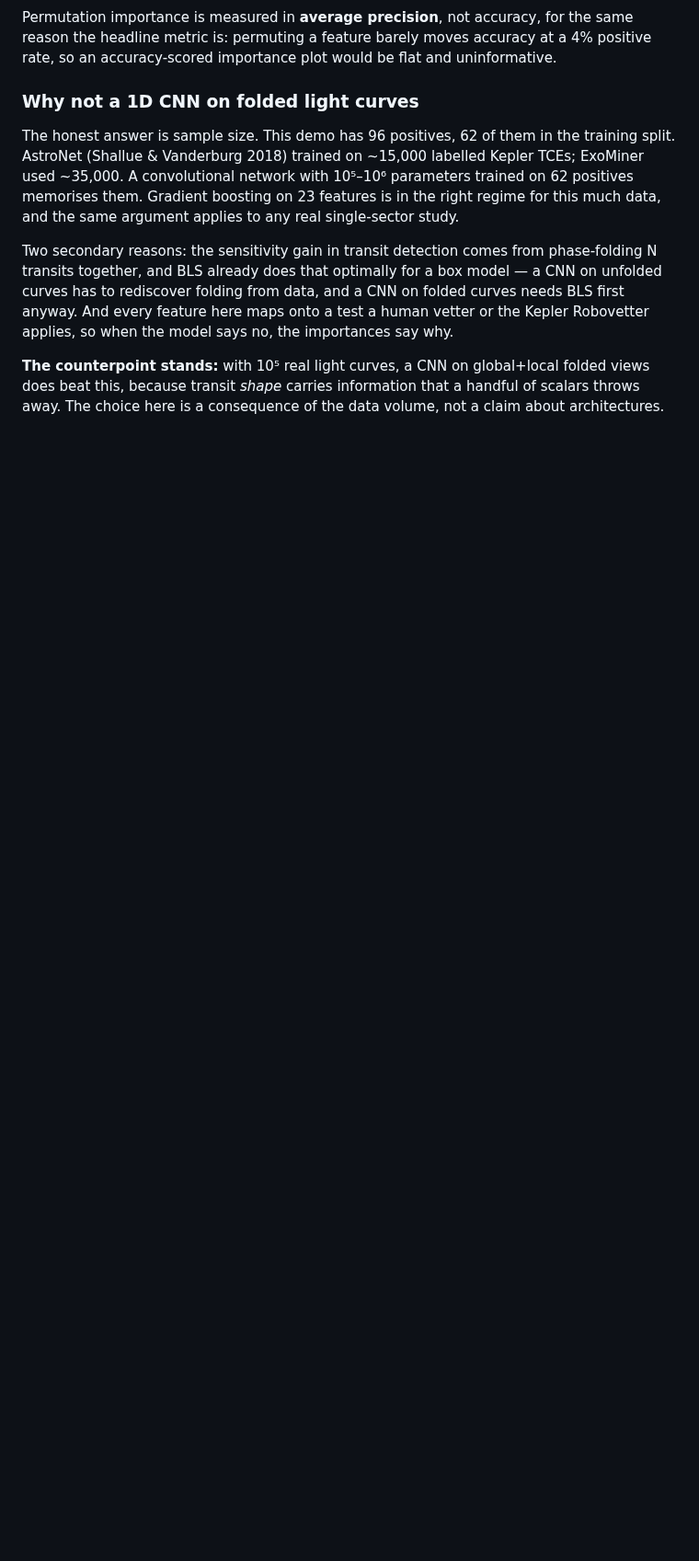
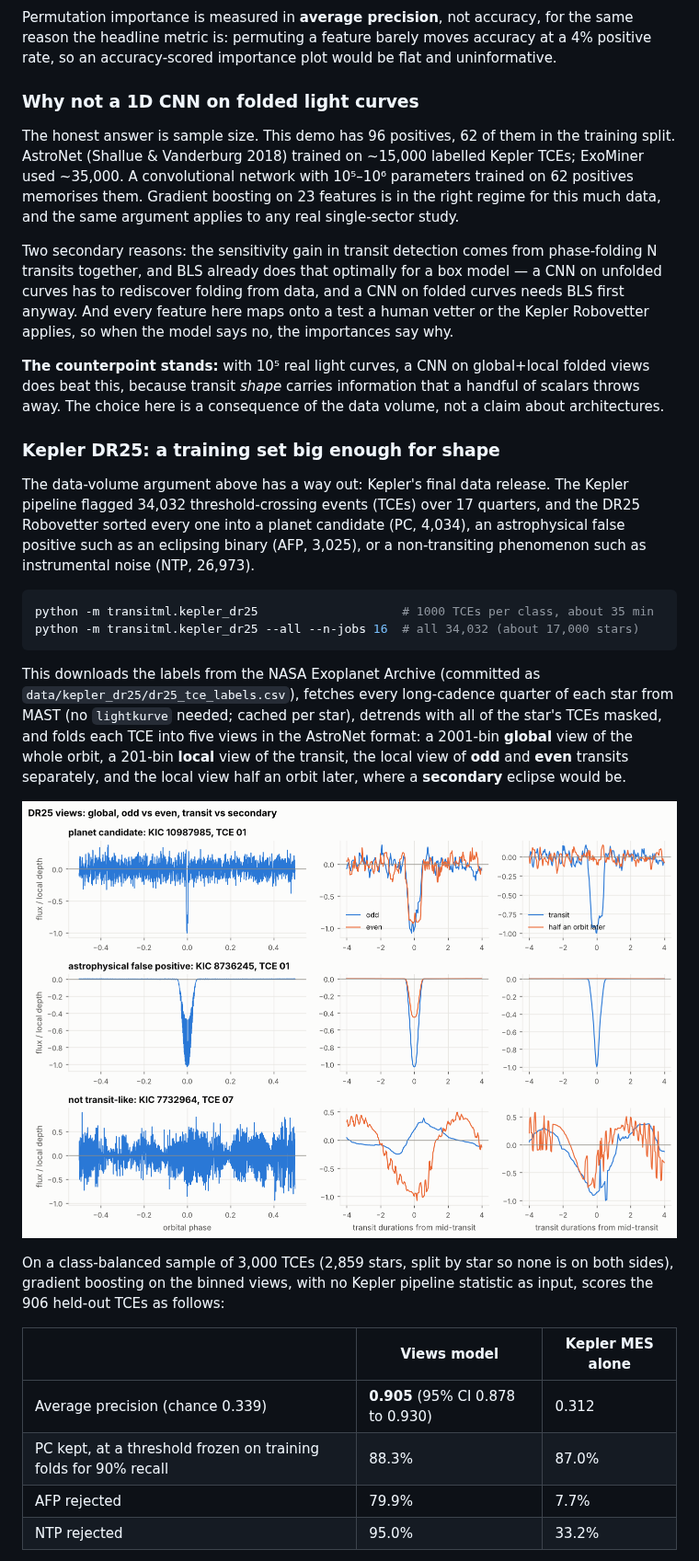
Before and after one commit to rohanKraghu/transit-detection, a Markdown page: README.md, the part around one of its changes. Shown at 92% size. GitHub-like rendering; pictures changed too: figures/kepler_dr25/01_views.png (added); blank space fills up the shorter version.

Commit message:
DR25 results on 3,000 TCEs and a README section
Views model AP 0.905 on held-out stars against 0.312 for the Kepler MES.

````diff
--- a/README.md
+++ b/README.md
@@ -483,3 +483,39 @@ folded views does beat this, because transit *shape* carries information that a
 handful of scalars throws away. The choice here is a consequence of the data
 volume, not a claim about architectures.
 
+### Kepler DR25: a training set big enough for shape
+
+The data-volume argument above has a way out: Kepler's final data release.
+The Kepler pipeline flagged 34,032 threshold-crossing events (TCEs) over 17
+quarters, and the DR25 Robovetter sorted every one into a planet candidate
+(PC, 4,034), an astrophysical false positive such as an eclipsing binary
+(AFP, 3,025), or a non-transiting phenomenon such as instrumental noise
+(NTP, 26,973).
+
+```bash
+python -m transitml.kepler_dr25                    # 1000 TCEs per class, about 35 min
+python -m transitml.kepler_dr25 --all --n-jobs 16  # all 34,032 (about 17,000 stars)
+```
+
+This downloads the labels from the NASA Exoplanet Archive (committed as
+`data/kepler_dr25/dr25_tce_labels.csv`), fetches every long-cadence quarter of
+each star from MAST (no `lightkurve` needed; cached per star), detrends with
+all of the star's TCEs masked, and folds each TCE into five views in the
+AstroNet format: a 2001-bin **global** view of the whole orbit, a 201-bin
+**local** view of the transit, the local view of **odd** and **even** transits
+separately, and the local view half an orbit later, where a **secondary**
+eclipse would be.
+
+![DR25 views](figures/kepler_dr25/01_views.png)
+
+On a class-balanced sample of 3,000 TCEs (2,859 stars, split by star so none
+is on both sides), gradient boosting on the binned views, with no Kepler
+pipeline statistic as input, scores the 906 held-out TCEs as follows:
+
+| | Views model | Kepler MES alone |
+| --- | --- | --- |
+| Average precision (chance 0.339) | **0.905** (95% CI 0.878 to 0.930) | 0.312 |
+| PC kept, at a threshold frozen on training folds for 90% recall | 88.3% | 87.0% |
+| AFP rejected | 79.9% | 7.7% |
+| NTP rejected | 95.0% | 33.2% |
+
````
Also changed, not shown: other parts of README.md (+19 -0 lines), figures/kepler_dr25/02_precision_recall.png (added), 3 other files.
